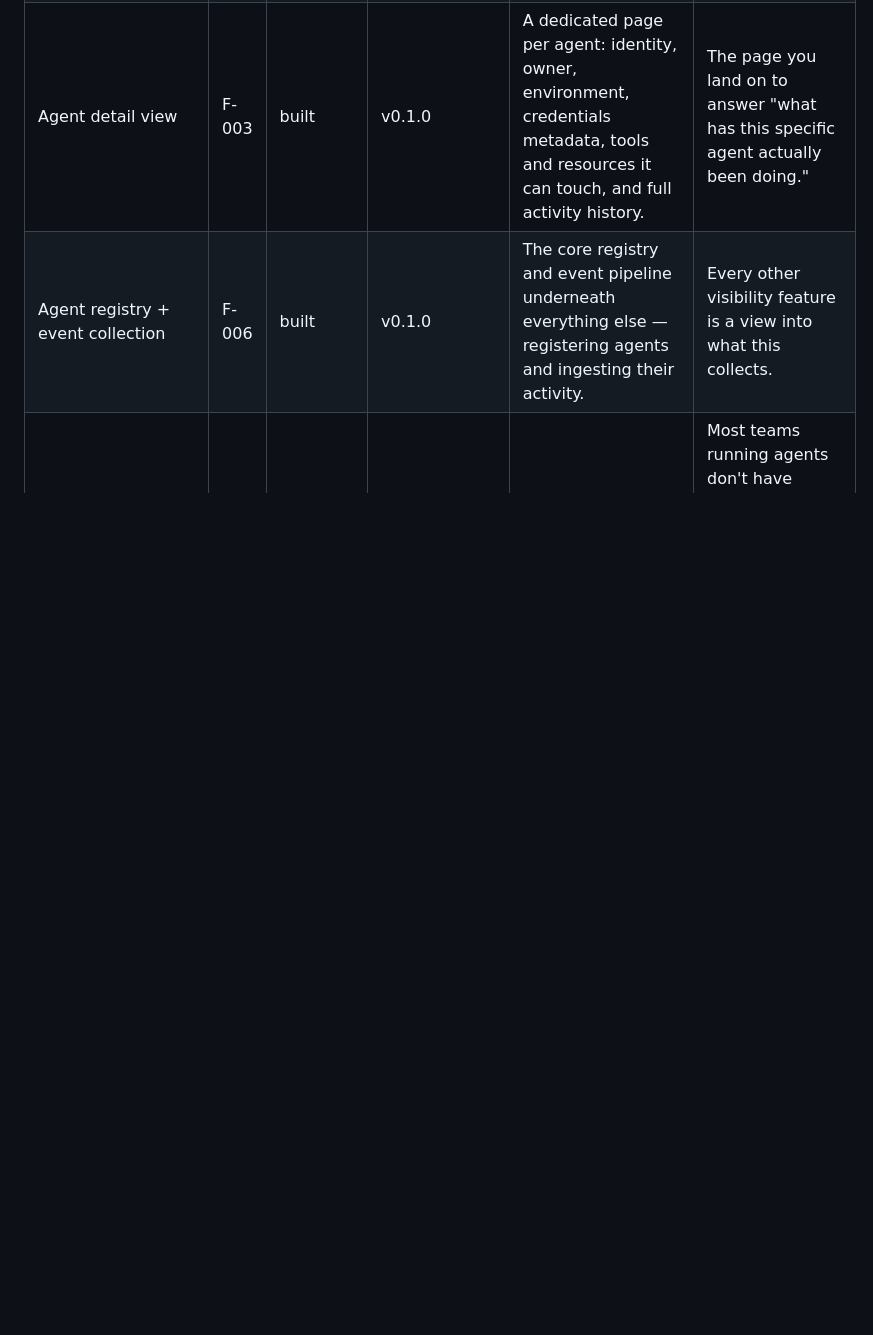
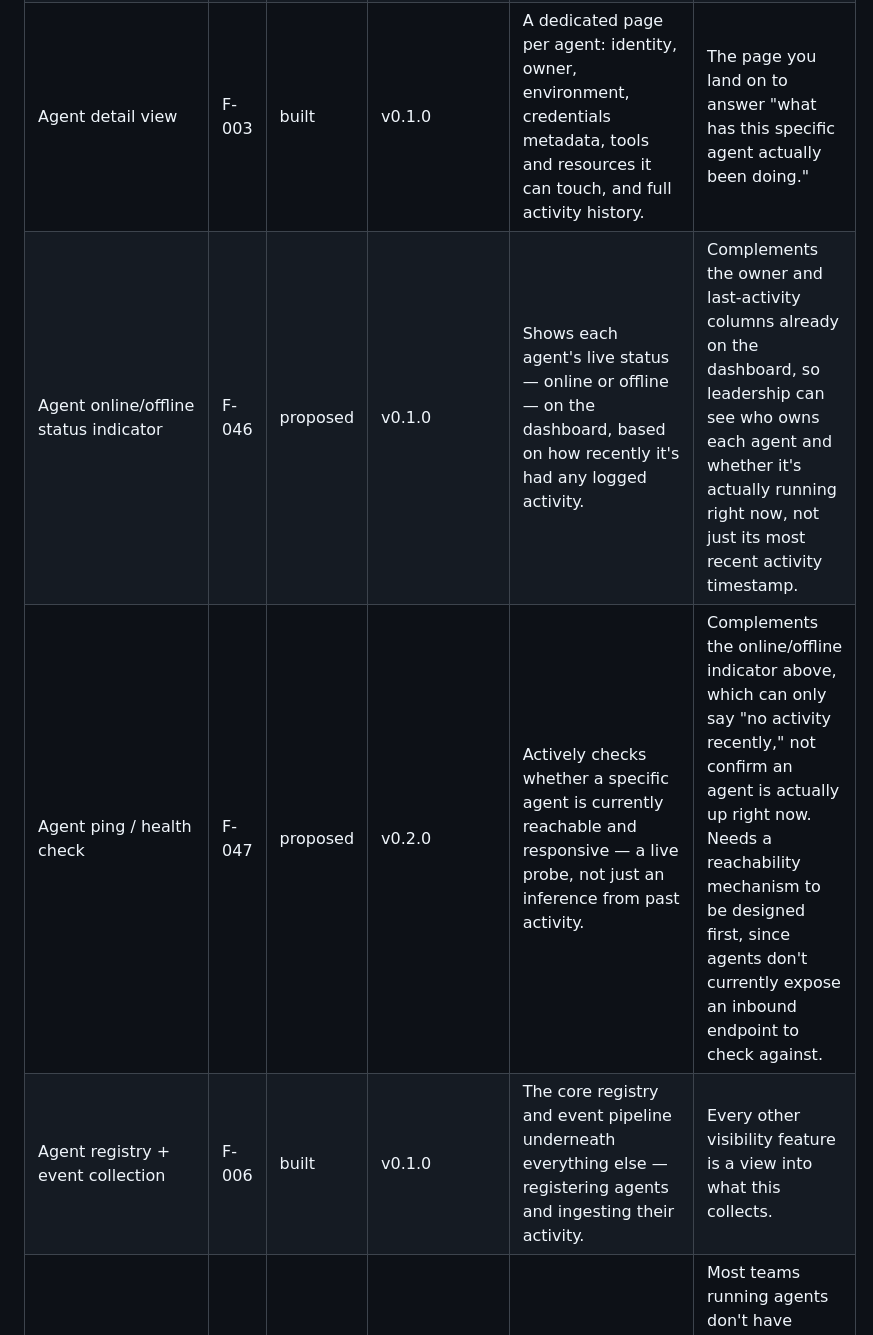
Before and after one commit to Bridgeflow-Group/bf-agent-viewer, a Markdown page: docs/features.md, the part around the change. Rendered like a GitHub page; blank space fills up the shorter version.

```diff
--- a/docs/features.md
+++ b/docs/features.md
@@ -11,6 +11,8 @@ Every feature BF Agent Viewer has, is building, or has planned — sorted alphab
 | Agent / session kill switch | F-009 | proposed | v0.2.0 | Rapidly cut off a specific agent or session by revoking its credentials. | Target: under 5 minutes for typical production agents, under 1 minute for transactional ones. Achieved via short-lived credential revocation, not real-time interception of every call. |
 | Agent autonomy tier classification | F-021 | building | v0.1.0 (metadata) / v0.3.0 (enforcement) | Classifies every agent into one of four tiers — Observe, Advise, Act-with-Approval, Act-Autonomously — reflecting how much it's allowed to do on its own. | Recorded starting in v0.1.0 even though enforcement doesn't land until v0.3.0, to avoid a schema change later. |
 | Agent detail view | F-003 | built | v0.1.0 | A dedicated page per agent: identity, owner, environment, credentials metadata, tools and resources it can touch, and full activity history. | The page you land on to answer "what has this specific agent actually been doing." |
+| Agent online/offline status indicator | F-046 | proposed | v0.1.0 | Shows each agent's live status — online or offline — on the dashboard, based on how recently it's had any logged activity. | Complements the owner and last-activity columns already on the dashboard, so leadership can see who owns each agent and whether it's actually running right now, not just its most recent activity timestamp. |
+| Agent ping / health check | F-047 | proposed | v0.2.0 | Actively checks whether a specific agent is currently reachable and responsive — a live probe, not just an inference from past activity. | Complements the online/offline indicator above, which can only say "no activity recently," not confirm an agent is actually up right now. Needs a reachability mechanism to be designed first, since agents don't currently expose an inbound endpoint to check against. |
 | Agent registry + event collection | F-006 | built | v0.1.0 | The core registry and event pipeline underneath everything else — registering agents and ingesting their activity. | Every other visibility feature is a view into what this collects. |
 | Basic alerting/notification | F-036 | built | v0.1.0 | Sends a notification — email, webhook, or both — when something needs attention. | Most teams running agents don't have someone watching a dashboard full-time, so this pushes the notice to them instead of relying on someone noticing it there. |
 | Behavioral anomaly telemetry | F-022 | proposed | v0.2.0 | Derived signals on top of raw activity — action velocity, permission-escalation attempts, boundary-crossing calls — with deviation-from-baseline flagging. | Gives concrete meaning to "unusual activity" on the dashboard instead of leaving it undefined. |
```
